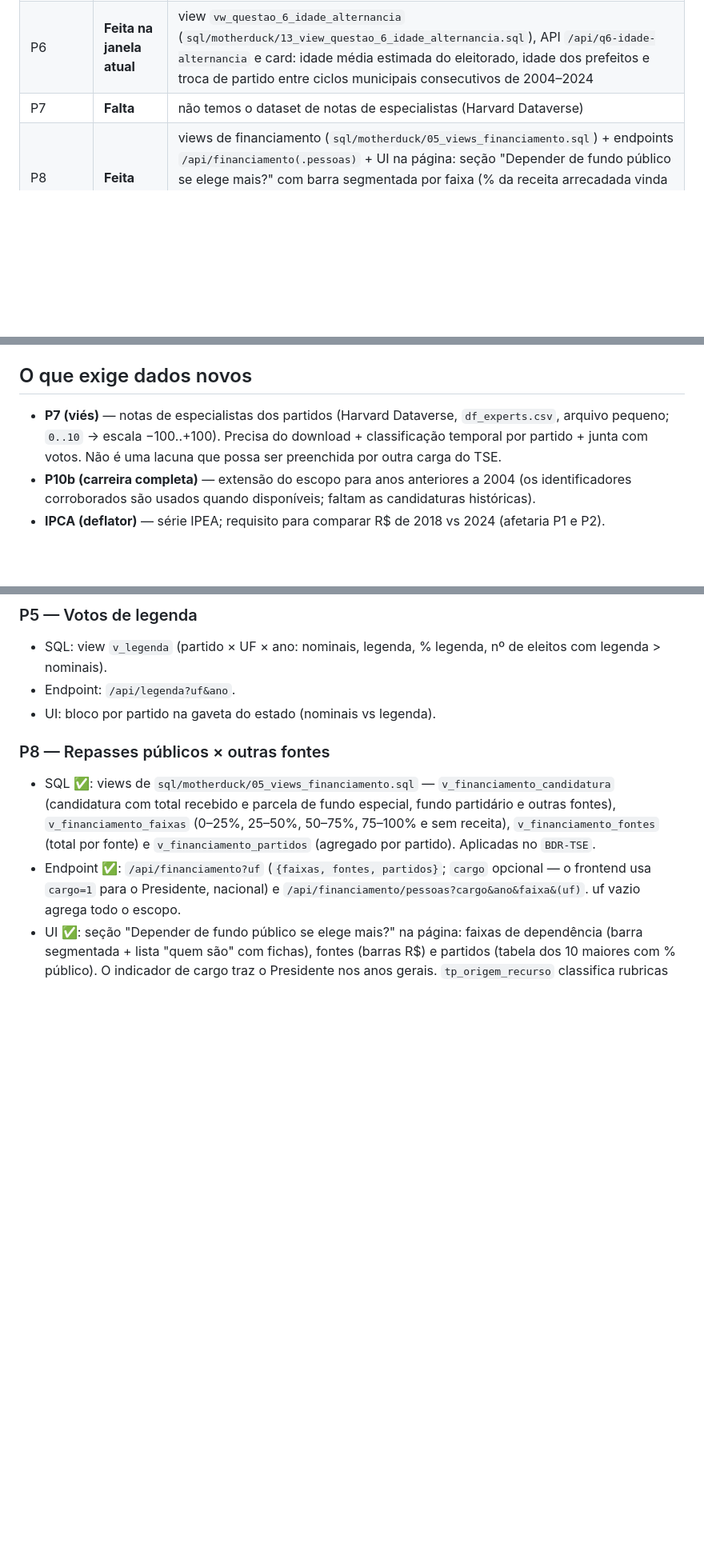
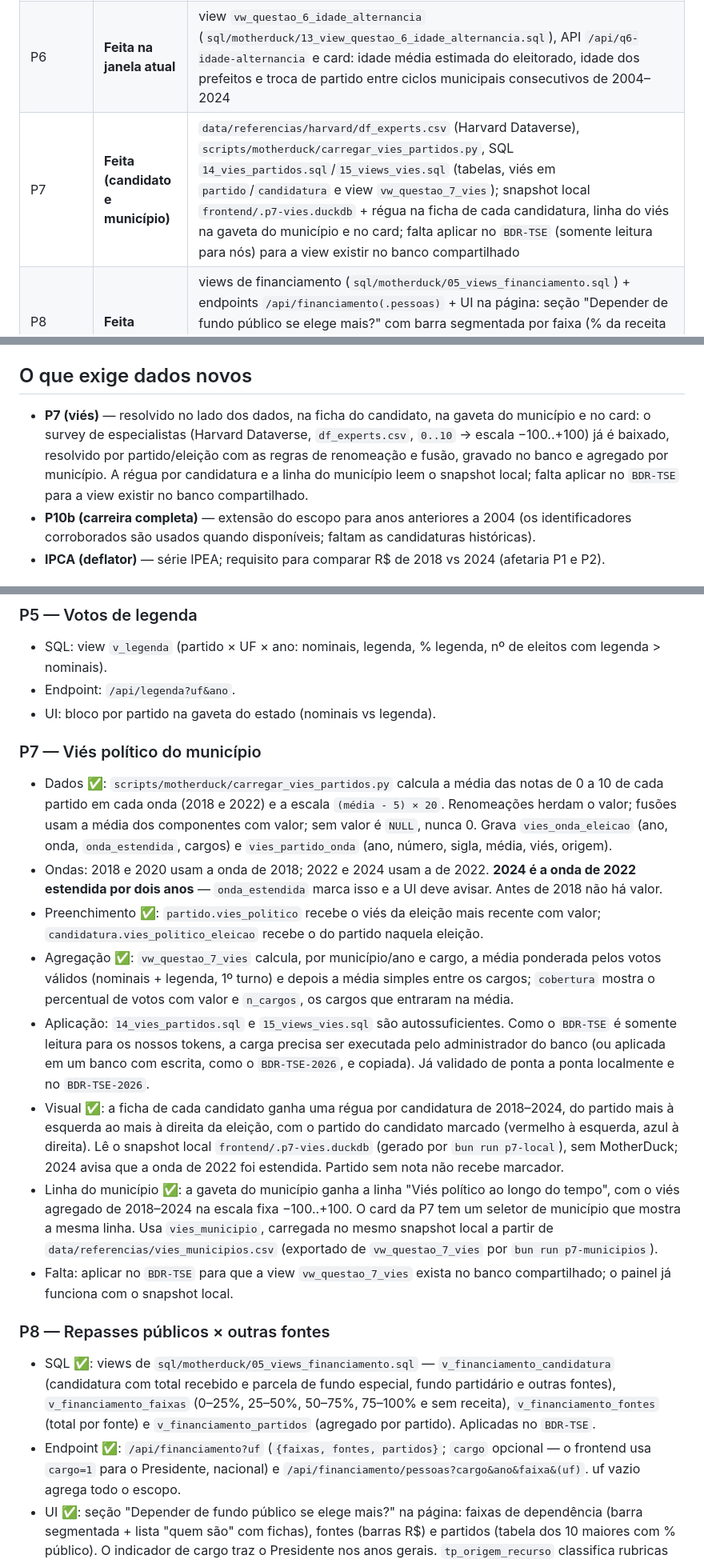
Before and after one commit to focarica/analise-eleicoes, a Markdown page: docs/pendencias-questoes.md, 3 parts joined by grey strips. Shown at 80% size. GitHub-like rendering; blank space fills up the shorter version.

```diff
--- a/docs/pendencias-questoes.md
+++ b/docs/pendencias-questoes.md
@@ -26,7 +26,7 @@ Escopo da nossa carga (`BDR-TSE`): UFs **AC, AL, BA, DF, RO, SP** nos pleitos de
 | P4 | **Feita** | view `vw_questao_4_escolaridade` (`sql/motherduck/07_views_escolaridade.sql`) e API `/api/escolaridade`: candidatos/eleitos comparados com população 18+ do Censo 2022, eleitorado apto do TSE ou ambos, nos quatro níveis harmonizados; card e gaveta municipal |
 | P5 | **Feita** | view `vw_questao_5_legenda` (`sql/motherduck/11_views_legenda.sql`): por eleito em cargo proporcional, votos próprios × quociente eleitoral e × legenda do partido; endpoints `/api/legenda` e `/api/legenda/pessoas`; seção "Eleitos com a ajuda do partido" (cargo, ano, evolução 2004–2024, partidos e lista) |
 | P6 | **Feita na janela atual** | view `vw_questao_6_idade_alternancia` (`sql/motherduck/13_view_questao_6_idade_alternancia.sql`), API `/api/q6-idade-alternancia` e card: idade média estimada do eleitorado, idade dos prefeitos e troca de partido entre ciclos municipais consecutivos de 2004–2024 |
-| P7 | **Falta** | não temos o dataset de notas de especialistas (Harvard Dataverse) |
+| P7 | **Feita (candidato e município)** | `data/referencias/harvard/df_experts.csv` (Harvard Dataverse), `scripts/motherduck/carregar_vies_partidos.py`, SQL `14_vies_partidos.sql`/`15_views_vies.sql` (tabelas, viés em `partido`/`candidatura` e view `vw_questao_7_vies`); snapshot local `frontend/.p7-vies.duckdb` + régua na ficha de cada candidatura, linha do viés na gaveta do município e no card; falta aplicar no `BDR-TSE` (somente leitura para nós) para a view existir no banco compartilhado |
 | P8 | **Feita** | views de financiamento (`sql/motherduck/05_views_financiamento.sql`) + endpoints `/api/financiamento(.pessoas)` + UI na página: seção "Depender de fundo público se elege mais?" com barra segmentada por faixa (% da receita arrecadada vinda de fundos públicos), "quem são" por faixa, fontes e partidos; **gráfico de linhas com abas** (taxa de eleição por faixa × ano | verba por fonte × ano, com escala log opcional e legenda que liga/desliga séries) e **seletor multi-ano** (chips; "Todos os anos" por padrão; agregado no cliente com soma e taxa recalculada — nunca média de taxas; "quem são" usa `ano=all`, com coluna de ano) e seletor de cargo |
 | P9 | **Feita** | nuvens por valor/frequência na ficha (`vw_questao_9_nuvem_*`) |
 | P10 | **Feita (P10a)** | reeleição com SQL + endpoints + UI na página (seção "Reeleição: quem volta?"); P10b (carreira completa) pendente de anos históricos |
@@ -46,7 +46,7 @@ Feasível **sem baixar nada** (apenas views SQL + endpoints + UI):
 
 ## O que exige dados novos
 
-- **P7 (viés)** — notas de especialistas dos partidos (Harvard Dataverse, `df_experts.csv`, arquivo pequeno; `0..10` → escala −100..+100). Precisa do download + classificação temporal por partido + junta com votos. Não é uma lacuna que possa ser preenchida por outra carga do TSE.
+- **P7 (viés)** — resolvido no lado dos dados, na ficha do candidato, na gaveta do município e no card: o survey de especialistas (Harvard Dataverse, `df_experts.csv`, `0..10` → escala −100..+100) já é baixado, resolvido por partido/eleição com as regras de renomeação e fusão, gravado no banco e agregado por município. A régua por candidatura e a linha do município leem o snapshot local; falta aplicar no `BDR-TSE` para a view existir no banco compartilhado.
 - **P10b (carreira completa)** — extensão do escopo para anos anteriores a 2004 (os identificadores corroborados são usados quando disponíveis; faltam as candidaturas históricas).
 - **IPCA (deflator)** — série IPEA; requisito para comparar R$ de 2018 vs 2024 (afetaria P1 e P2).
 
@@ -82,6 +82,16 @@ Feasível **sem baixar nada** (apenas views SQL + endpoints + UI):
 - Endpoint: `/api/legenda?uf&ano`.
 - UI: bloco por partido na gaveta do estado (nominais vs legenda).
 
+### P7 — Viés político do município
+- Dados ✅: `scripts/motherduck/carregar_vies_partidos.py` calcula a média das notas de 0 a 10 de cada partido em cada onda (2018 e 2022) e a escala `(média - 5) × 20`. Renomeações herdam o valor; fusões usam a média dos componentes com valor; sem valor é `NULL`, nunca 0. Grava `vies_onda_eleicao` (ano, onda, `onda_estendida`, cargos) e `vies_partido_onda` (ano, número, sigla, média, viés, origem).
+- Ondas: 2018 e 2020 usam a onda de 2018; 2022 e 2024 usam a de 2022. **2024 é a onda de 2022 estendida por dois anos** — `onda_estendida` marca isso e a UI deve avisar. Antes de 2018 não há valor.
+- Preenchimento ✅: `partido.vies_politico` recebe o viés da eleição mais recente com valor; `candidatura.vies_politico_eleicao` recebe o do partido naquela eleição.
+- Agregação ✅: `vw_questao_7_vies` calcula, por município/ano e cargo, a média ponderada pelos votos válidos (nominais + legenda, 1º turno) e depois a média simples entre os cargos; `cobertura` mostra o percentual de votos com valor e `n_cargos`, os cargos que entraram na média.
+- Aplicação: `14_vies_partidos.sql` e `15_views_vies.sql` são autossuficientes. Como o `BDR-TSE` é somente leitura para os nossos tokens, a carga precisa ser executada pelo administrador do banco (ou aplicada em um banco com escrita, como o `BDR-TSE-2026`, e copiada). Já validado de ponta a ponta localmente e no `BDR-TSE-2026`.
+- Visual ✅: a ficha de cada candidato ganha uma régua por candidatura de 2018–2024, do partido mais à esquerda ao mais à direita da eleição, com o partido do candidato marcado (vermelho à esquerda, azul à direita). Lê o snapshot local `frontend/.p7-vies.duckdb` (gerado por `bun run p7-local`), sem MotherDuck; 2024 avisa que a onda de 2022 foi estendida. Partido sem nota não recebe marcador.
+- Linha do município ✅: a gaveta do município ganha a linha "Viés político ao longo do tempo", com o viés agregado de 2018–2024 na escala fixa −100..+100. O card da P7 tem um seletor de município que mostra a mesma linha. Usa `vies_municipio`, carregada no mesmo snapshot local a partir de `data/referencias/vies_municipios.csv` (exportado de `vw_questao_7_vies` por `bun run p7-municipios`).
+- Falta: aplicar no `BDR-TSE` para que a view `vw_questao_7_vies` exista no banco compartilhado; o painel já funciona com o snapshot local.
+
 ### P8 — Repasses públicos × outras fontes
 - SQL ✅: views de `sql/motherduck/05_views_financiamento.sql` — `v_financiamento_candidatura` (candidatura com total recebido e parcela de fundo especial, fundo partidário e outras fontes), `v_financiamento_faixas` (0–25%, 25–50%, 50–75%, 75–100% e sem receita), `v_financiamento_fontes` (total por fonte) e `v_financiamento_partidos` (agregado por partido). Aplicadas no `BDR-TSE`.
 - Endpoint ✅: `/api/financiamento?uf` (`{faixas, fontes, partidos}`; `cargo` opcional — o frontend usa `cargo=1` para o Presidente, nacional) e `/api/financiamento/pessoas?cargo&ano&faixa&(uf)`. uf vazio agrega todo o escopo.
```
Also changed, not shown: frontend/README.md (+18 -1 lines).
